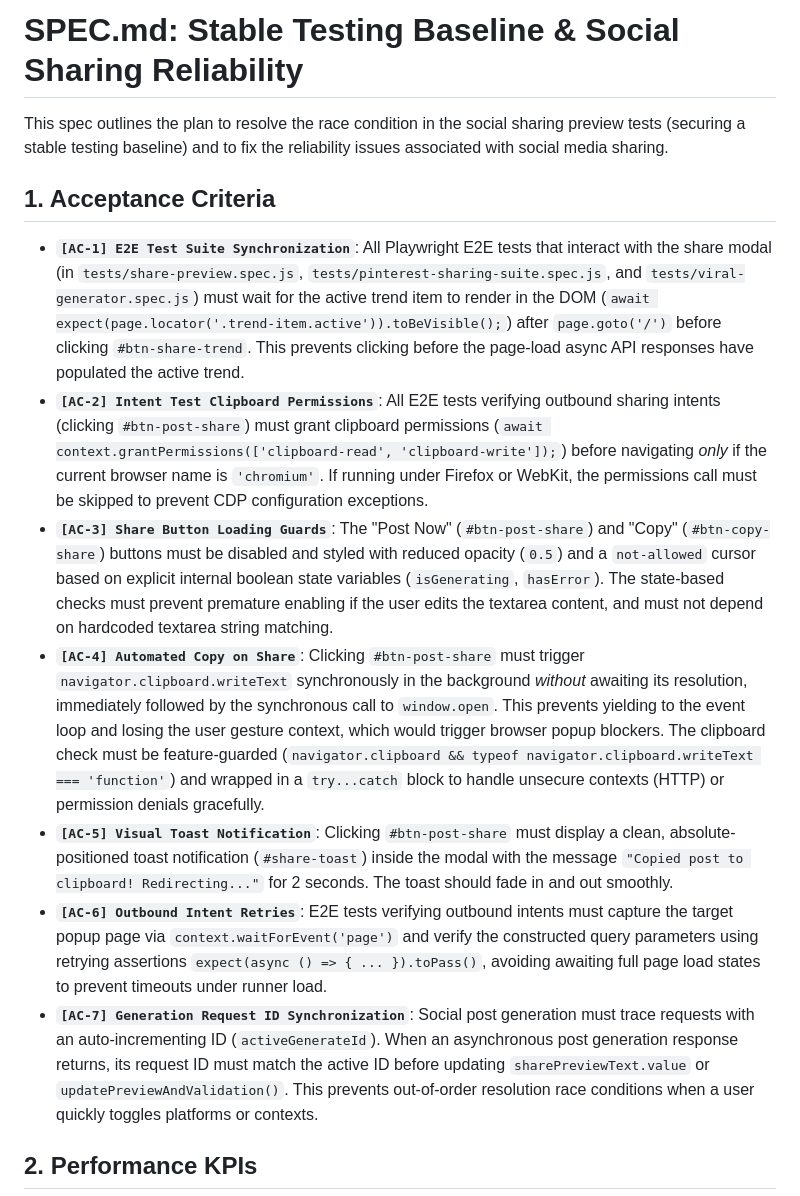
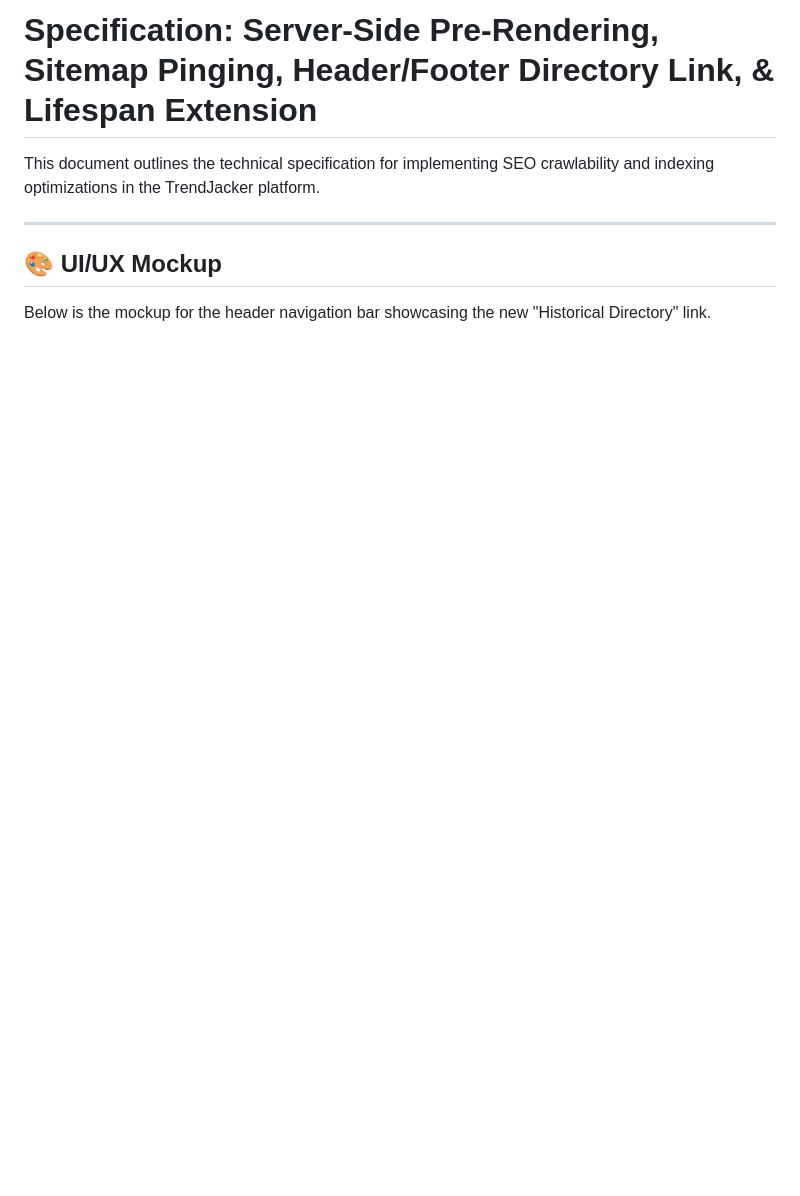
Before and after one commit to coskunarif/trend-jacker, a Markdown page: SPEC.md, the part around one of its changes. Rendered like a GitHub page; blank space fills up the shorter version.

```diff
--- a/SPEC.md
+++ b/SPEC.md
@@ -1,23 +1,10 @@
-# SPEC.md: Stable Testing Baseline & Social Sharing Reliability
+# Specification: Server-Side Pre-Rendering, Sitemap Pinging, Header/Footer Directory Link, & Lifespan Extension
 
-This spec outlines the plan to resolve the race condition in the social sharing preview tests (securing a stable testing baseline) and to fix the reliability issues associated with social media sharing.
+This document outlines the technical specification for implementing SEO crawlability and indexing optimizations in the TrendJacker platform.
 
-## 1. Acceptance Criteria
+---
 
-*   **`[AC-1] E2E Test Suite Synchronization`**:
-    All Playwright E2E tests that interact with the share modal (in `tests/share-preview.spec.js`, `tests/pinterest-sharing-suite.spec.js`, and `tests/viral-generator.spec.js`) must wait for the active trend item to render in the DOM (`await expect(page.locator('.trend-item.active')).toBeVisible();`) after `page.goto('/')` before clicking `#btn-share-trend`. This prevents clicking before the page-load async API responses have populated the active trend.
-*   **`[AC-2] Intent Test Clipboard Permissions`**:
-    All E2E tests verifying outbound sharing intents (clicking `#btn-post-share`) must grant clipboard permissions (`await context.grantPermissions(['clipboard-read', 'clipboard-write']);`) before navigating *only* if the current browser name is `'chromium'`. If running under Firefox or WebKit, the permissions call must be skipped to prevent CDP configuration exceptions.
-*   **`[AC-3] Share Button Loading Guards`**:
-    The "Post Now" (`#btn-post-share`) and "Copy" (`#btn-copy-share`) buttons must be disabled and styled with reduced opacity (`0.5`) and a `not-allowed` cursor based on explicit internal boolean state variables (`isGenerating`, `hasError`). The state-based checks must prevent premature enabling if the user edits the textarea content, and must not depend on hardcoded textarea string matching.
-*   **`[AC-4] Automated Copy on Share`**:
-    Clicking `#btn-post-share` must trigger `navigator.clipboard.writeText` synchronously in the background *without* awaiting its resolution, immediately followed by the synchronous call to `window.open`. This prevents yielding to the event loop and losing the user gesture context, which would trigger browser popup blockers. The clipboard check must be feature-guarded (`navigator.clipboard && typeof navigator.clipboard.writeText === 'function'`) and wrapped in a `try...catch` block to handle unsecure contexts (HTTP) or permission denials gracefully.
-*   **`[AC-5] Visual Toast Notification`**:
-    Clicking `#btn-post-share` must display a clean, absolute-positioned toast notification (`#share-toast`) inside the modal with the message `"Copied post to clipboard! Redirecting..."` for 2 seconds. The toast should fade in and out smoothly.
-*   **`[AC-6] Outbound Intent Retries`**:
-    E2E tests verifying outbound intents must capture the target popup page via `context.waitForEvent('page')` and verify the constructed query parameters using retrying assertions `expect(async () => { ... }).toPass()`, avoiding awaiting full page load states to prevent timeouts under runner load.
-*   **`[AC-7] Generation Request ID Synchronization`**:
-    Social post generation must trace requests with an auto-incrementing ID (`activeGenerateId`). When an asynchronous post generation response returns, its request ID must match the active ID before updating `sharePreviewText.value` or `updatePreviewAndValidation()`. This prevents out-of-order resolution race conditions when a user quickly toggles platforms or contexts.
+## 🎨 UI/UX Mockup
 
-## 2. Performance KPIs
+Below is the mockup for the header navigation bar showcasing the new "Historical Directory" link.
 
```
Also changed, not shown: other parts of SPEC.md (+110 -49 lines).
